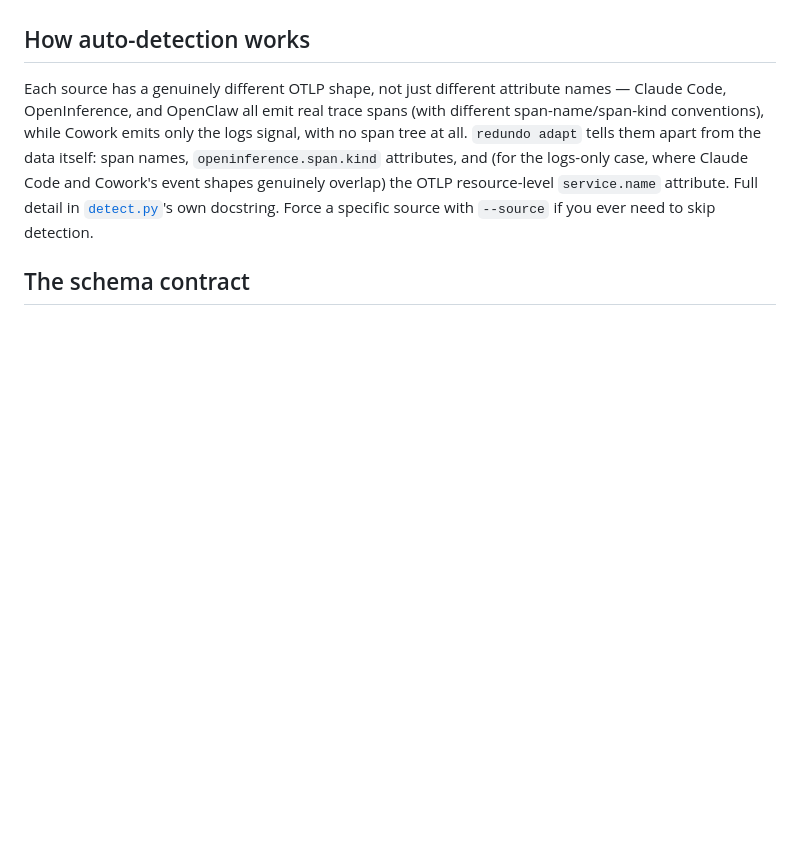
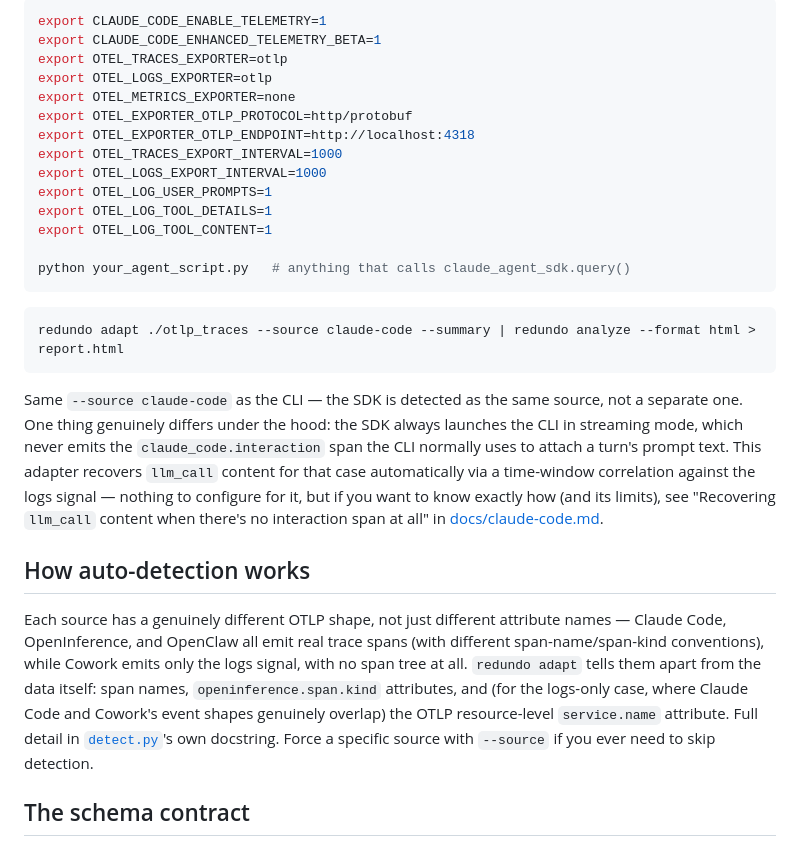
Before and after one commit to CogentWizards/redundo, a Markdown page: README.md, the part around one of its changes. Drawn GitHub-style; blank space fills up the shorter version.

````diff
--- a/README.md
+++ b/README.md
@@ -79,3 +175,33 @@ entry in this repo's own `pyproject.toml`; see [CONTRIBUTING.md](CONTRIBUTING.md
+```bash
+export CLAUDE_CODE_ENABLE_TELEMETRY=1
+export CLAUDE_CODE_ENHANCED_TELEMETRY_BETA=1
+export OTEL_TRACES_EXPORTER=otlp
+export OTEL_LOGS_EXPORTER=otlp
+export OTEL_METRICS_EXPORTER=none
+export OTEL_EXPORTER_OTLP_PROTOCOL=http/protobuf
+export OTEL_EXPORTER_OTLP_ENDPOINT=http://localhost:4318
+export OTEL_TRACES_EXPORT_INTERVAL=1000
+export OTEL_LOGS_EXPORT_INTERVAL=1000
+export OTEL_LOG_USER_PROMPTS=1
+export OTEL_LOG_TOOL_DETAILS=1
+export OTEL_LOG_TOOL_CONTENT=1
+
+python your_agent_script.py   # anything that calls claude_agent_sdk.query()
+```
+
+```bash
+redundo adapt ./otlp_traces --source claude-code --summary | redundo analyze --format html > report.html
+```
+
+Same `--source claude-code` as the CLI — the SDK is detected as the same
+source, not a separate one. One thing genuinely differs under the hood:
+the SDK always launches the CLI in streaming mode, which never emits the
+`claude_code.interaction` span the CLI normally uses to attach a turn's
+prompt text. This adapter recovers `llm_call` content for that case
+automatically via a time-window correlation against the logs signal —
+nothing to configure for it, but if you want to know exactly how (and its
+limits), see "Recovering `llm_call` content when there's no interaction
+span at all" in [docs/claude-code.md](docs/claude-code.md).
 
 ## How auto-detection works
 
````
Also changed, not shown: other parts of README.md (+96 -0 lines).
